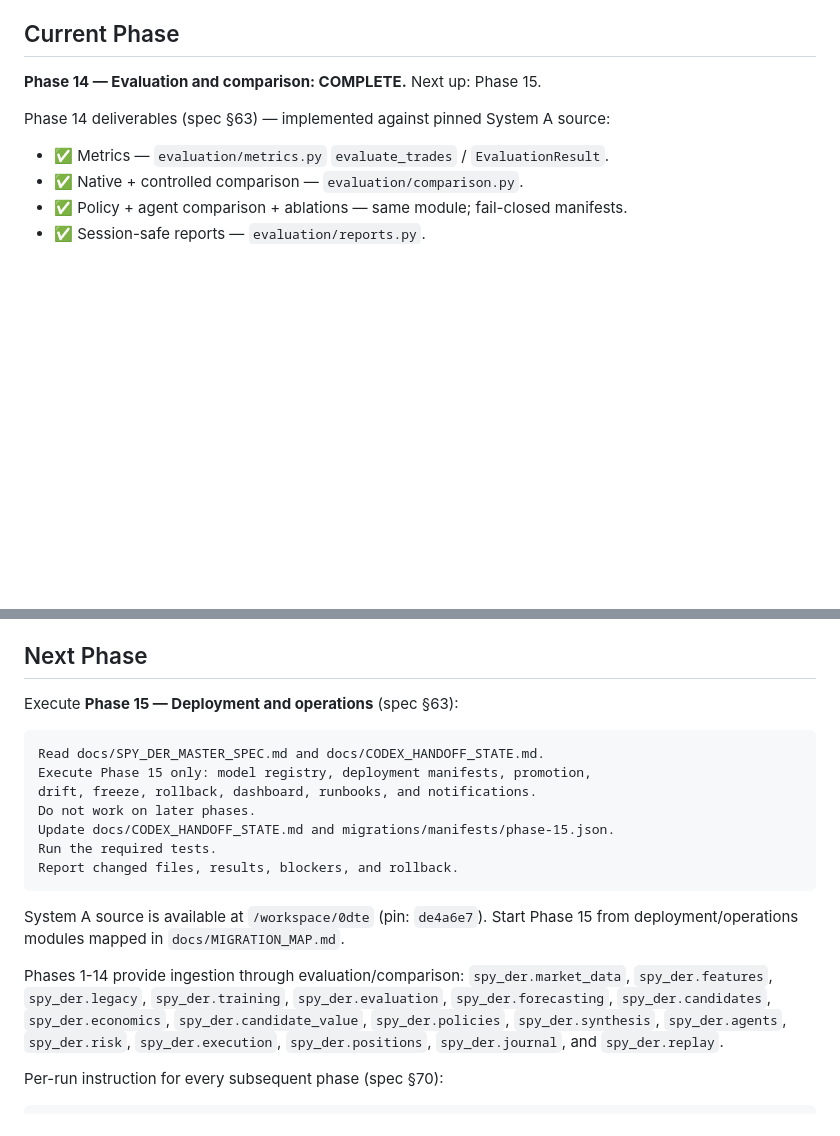
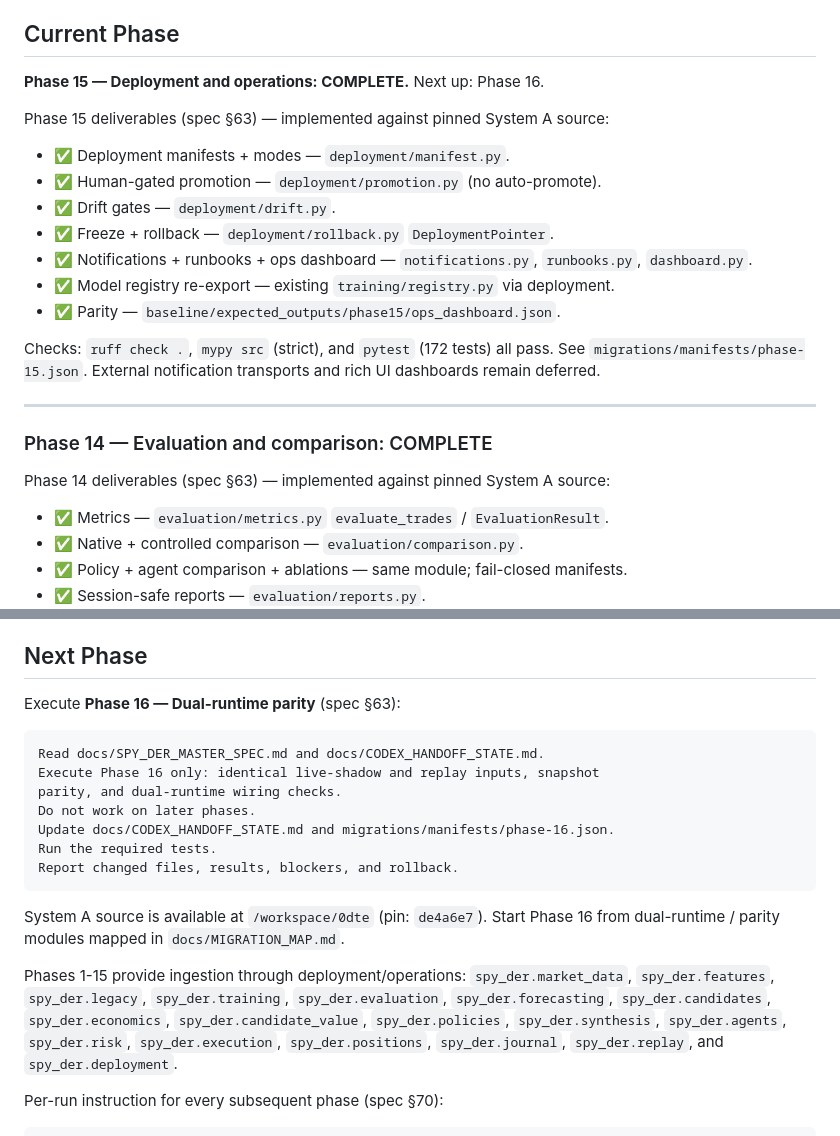
Before and after one commit to DGator86/SPY-DER, a Markdown page: docs/CODEX_HANDOFF_STATE.md, 2 parts joined by grey strips. GitHub-like rendering; blank space fills up the shorter version.

Commit message:
Phase 15: Mark handoff complete; next is Phase 16
Co-authored-by: DGator86 <DGator86@users.noreply.github.com>

````diff
--- a/docs/CODEX_HANDOFF_STATE.md
+++ b/docs/CODEX_HANDOFF_STATE.md
@@ -17,7 +17,26 @@ be overridden here.
 
 ## Current Phase
 
-**Phase 14 — Evaluation and comparison: COMPLETE.** Next up: Phase 15.
+**Phase 15 — Deployment and operations: COMPLETE.** Next up: Phase 16.
+
+Phase 15 deliverables (spec §63) — implemented against pinned System A source:
+
+- ✅ Deployment manifests + modes — `deployment/manifest.py`.
+- ✅ Human-gated promotion — `deployment/promotion.py` (no auto-promote).
+- ✅ Drift gates — `deployment/drift.py`.
+- ✅ Freeze + rollback — `deployment/rollback.py` `DeploymentPointer`.
+- ✅ Notifications + runbooks + ops dashboard — `notifications.py`,
+  `runbooks.py`, `dashboard.py`.
+- ✅ Model registry re-export — existing `training/registry.py` via deployment.
+- ✅ Parity — `baseline/expected_outputs/phase15/ops_dashboard.json`.
+
+Checks: `ruff check .`, `mypy src` (strict), and `pytest` (172 tests) all pass.
+See `migrations/manifests/phase-15.json`. External notification transports and
+rich UI dashboards remain deferred.
+
+---
+
+### Phase 14 — Evaluation and comparison: COMPLETE
 
 Phase 14 deliverables (spec §63) — implemented against pinned System A source:
 
@@ -414,28 +433,28 @@ Phase 0 deliverables (spec §63) — all produced against real, pinned source:
 
 ## Next Phase
 
-Execute **Phase 15 — Deployment and operations** (spec §63):
+Execute **Phase 16 — Dual-runtime parity** (spec §63):
 
 ```
 Read docs/SPY_DER_MASTER_SPEC.md and docs/CODEX_HANDOFF_STATE.md.
-Execute Phase 15 only: model registry, deployment manifests, promotion,
-drift, freeze, rollback, dashboard, runbooks, and notifications.
+Execute Phase 16 only: identical live-shadow and replay inputs, snapshot
+parity, and dual-runtime wiring checks.
 Do not work on later phases.
-Update docs/CODEX_HANDOFF_STATE.md and migrations/manifests/phase-15.json.
+Update docs/CODEX_HANDOFF_STATE.md and migrations/manifests/phase-16.json.
 Run the required tests.
 Report changed files, results, blockers, and rollback.
 ```
 
-System A source is available at `/workspace/0dte` (pin: `de4a6e7`). Start Phase 15
-from deployment/operations modules mapped in `docs/MIGRATION_MAP.md`.
+System A source is available at `/workspace/0dte` (pin: `de4a6e7`). Start Phase 16
+from dual-runtime / parity modules mapped in `docs/MIGRATION_MAP.md`.
 
-Phases 1-14 provide ingestion through evaluation/comparison:
+Phases 1-15 provide ingestion through deployment/operations:
 `spy_der.market_data`, `spy_der.features`, `spy_der.legacy`,
 `spy_der.training`, `spy_der.evaluation`, `spy_der.forecasting`,
 `spy_der.candidates`, `spy_der.economics`, `spy_der.candidate_value`,
 `spy_der.policies`, `spy_der.synthesis`, `spy_der.agents`, `spy_der.risk`,
-`spy_der.execution`, `spy_der.positions`, `spy_der.journal`, and
-`spy_der.replay`.
+`spy_der.execution`, `spy_der.positions`, `spy_der.journal`,
+`spy_der.replay`, and `spy_der.deployment`.
 
 Per-run instruction for every subsequent phase (spec §70):
 
````
